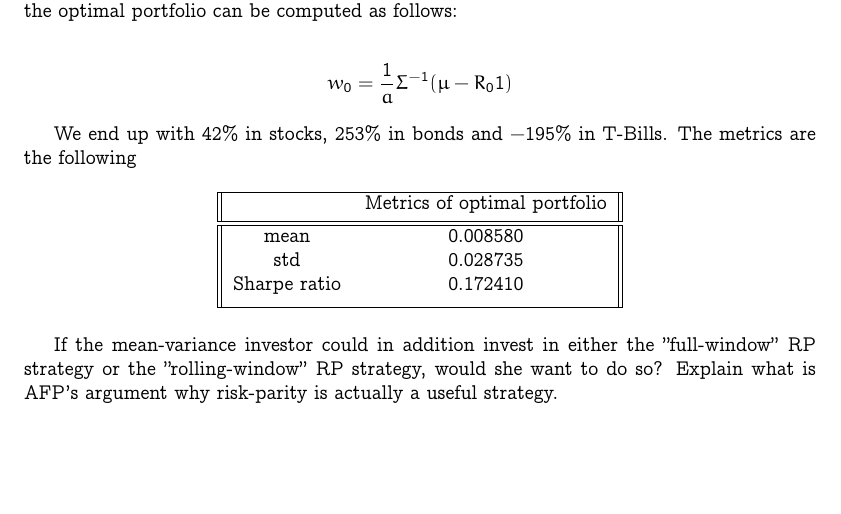
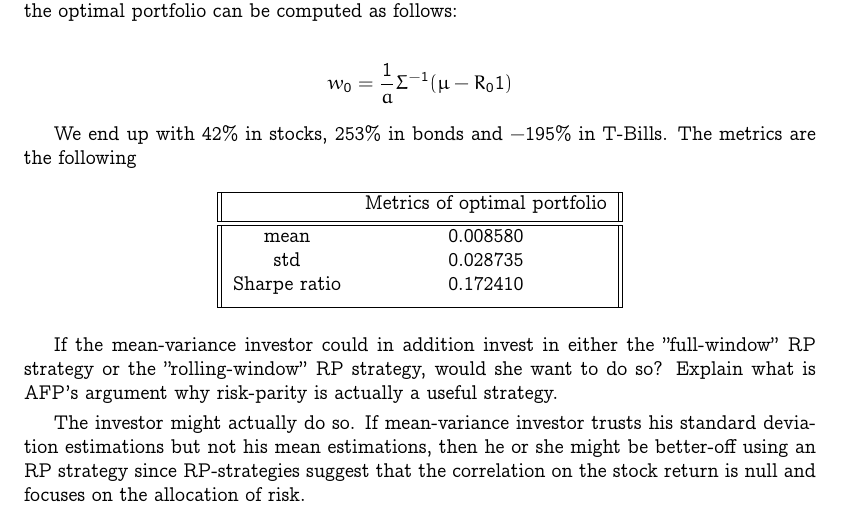
Before and after one commit to dan98/MFEinvestments, a LaTeX problem sheet (hw3/solution.tex): part of page 7 of 7, cut so that both start at the same text, the shorter picture padded with empty space. Compiled offline with pdfLaTeX.

Commit message:
answered last question of execise 3 hw3

```diff
--- a/hw3/solution.tex
+++ b/hw3/solution.tex
@@ -429,6 +429,7 @@
 
 	\smallbreak
 
+	The investor might actually do so. If mean-variance investor trusts his standard deviation estimations but not his mean estimations, then he or she might be better-off using an RP strategy since RP-strategies suggest that the correlation on the stock return is null and focuses on the allocation of risk.
 
 
 \end{exercise}
```
